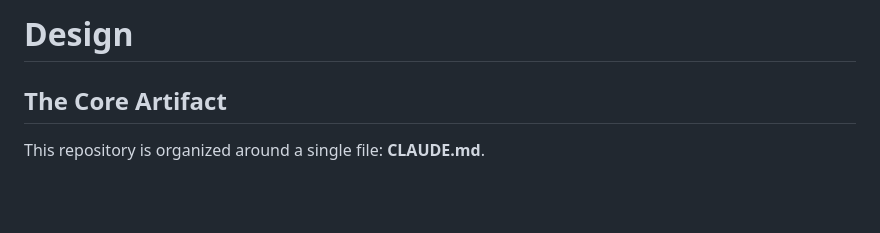
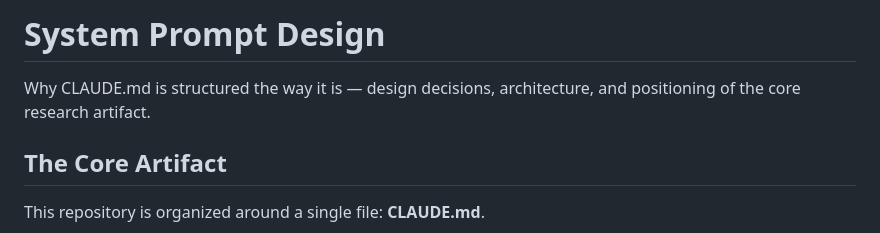
Before and after one commit to DigitalHumanitiesCraft/multi-agent-research-mission-control, a Markdown page: SYSTEM-PROMPT-DESIGN.md, the part around the change. Drawn GitHub-style; blank space fills up the shorter version.

Commit message:
Rename DESIGN.md to SYSTEM-PROMPT-DESIGN.md
Clarifies that this document is research meta-reflection about the system
prompt design, not operational project configuration that Claude Code
should interpret as instructions.

Co-Authored-By: Claude Opus 4.6 <noreply@anthropic.com>

```diff
--- a/DESIGN.md
+++ b/SYSTEM-PROMPT-DESIGN.md
@@ -1,4 +1,6 @@
-# Design
+# System Prompt Design
+
+Why CLAUDE.md is structured the way it is — design decisions, architecture, and positioning of the core research artifact.
 
 ## The Core Artifact
 
```
Also changed, not shown: README.md (+1 -1 lines).
